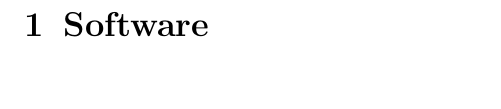
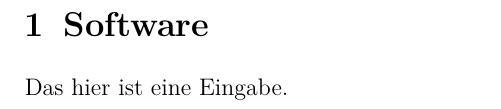
Before and after one commit to tfeldmann/QlockToo, a LaTeX document (Documentation/QlockToo.tex, which reads Documentation/Software.tex): part of page 3 of 3, cut so that both start at the same text. Compiled offline with pdfLaTeX.

Commit message:
Ich habe mal was ausprobiert.

```diff
--- a/Documentation/Software.tex
+++ b/Documentation/Software.tex
@@ -3,3 +3,4 @@
 
 \section{Software}
 \label{sec:Software}
+Das hier ist eine Eingabe.
```
